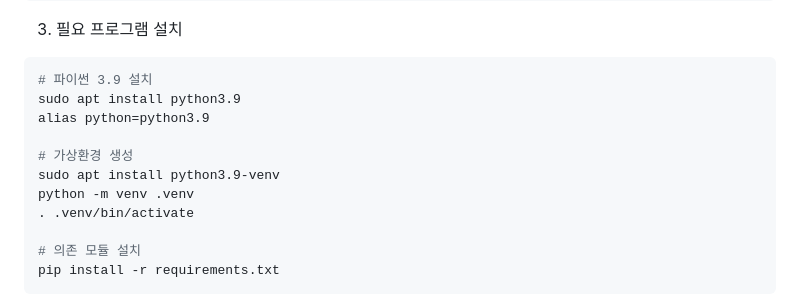
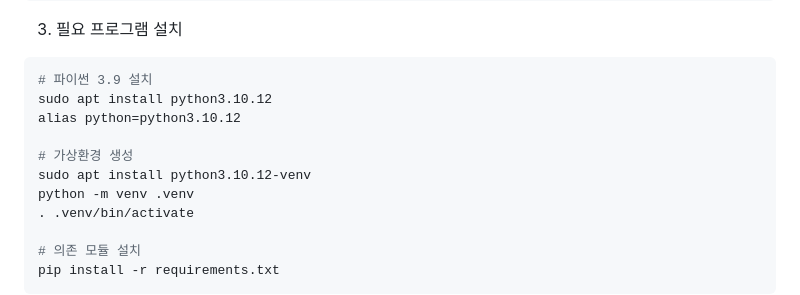
Before and after one commit to jsrodela/club-recruit, a Markdown page: PRODUCTION.md, the part around the change. GitHub-like rendering.

````diff
--- a/PRODUCTION.md
+++ b/PRODUCTION.md
@@ -19,11 +19,11 @@ cd club-recruit
 3. 필요 프로그램 설치
 ```shell
 # 파이썬 3.9 설치
-sudo apt install python3.9
-alias python=python3.9
+sudo apt install python3.10.12
+alias python=python3.10.12
 
 # 가상환경 생성
-sudo apt install python3.9-venv
+sudo apt install python3.10.12-venv
 python -m venv .venv
 . .venv/bin/activate
 
````
